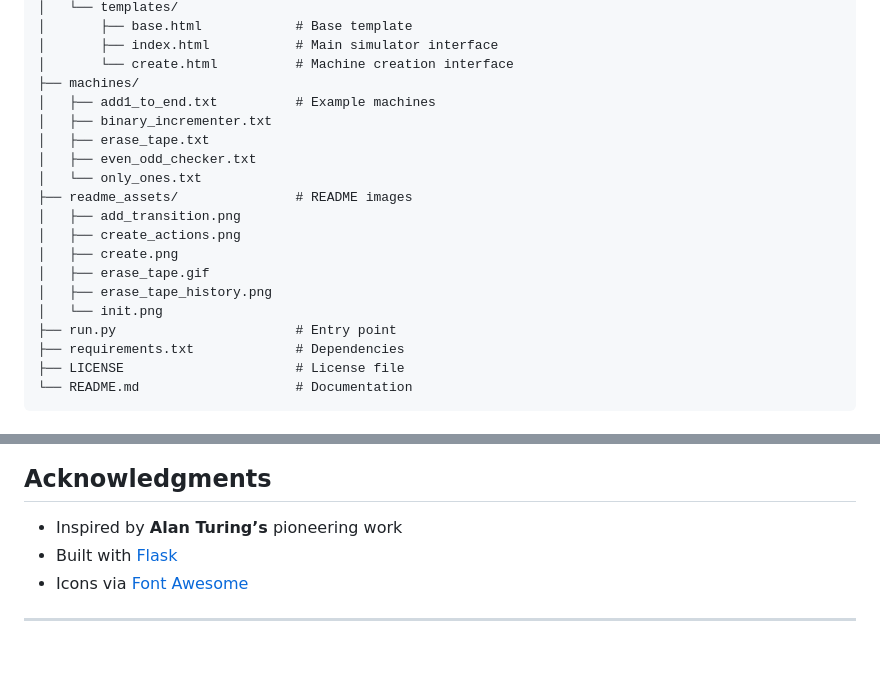
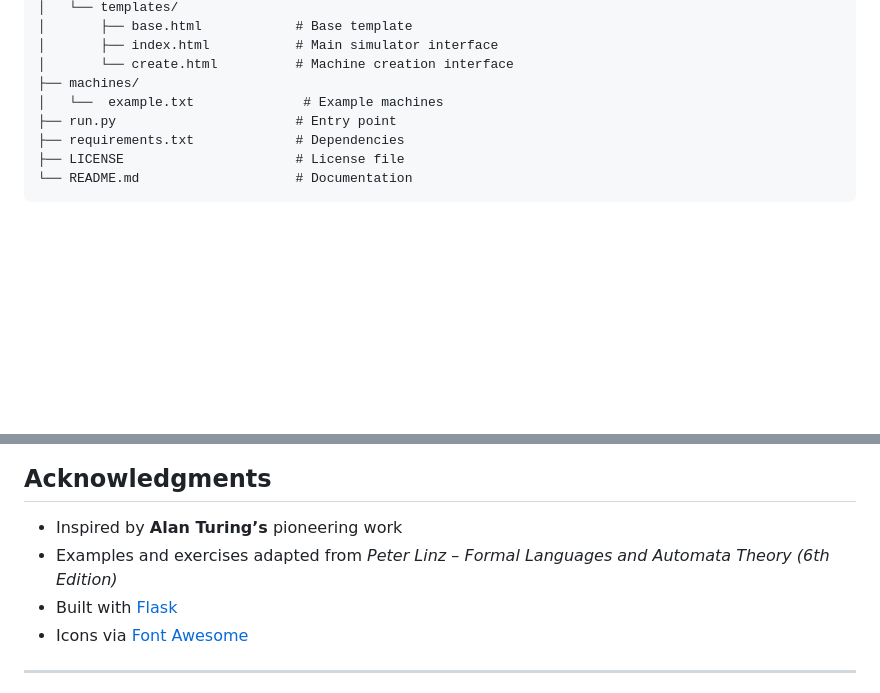
Before and after one commit to pouyatavakoli/TuringMachine-Simulator, a Markdown page: README.md, 2 parts joined by grey strips. GitHub-like rendering; blank space fills up the shorter version.

```diff
--- a/README.md
+++ b/README.md
@@ -122,18 +122,7 @@ TuringMachine-Simulator/
 │       ├── index.html           # Main simulator interface
 │       └── create.html          # Machine creation interface
 ├── machines/
-│   ├── add1_to_end.txt          # Example machines
-│   ├── binary_incrementer.txt
-│   ├── erase_tape.txt
-│   ├── even_odd_checker.txt
-│   └── only_ones.txt
-├── readme_assets/               # README images
-│   ├── add_transition.png
-│   ├── create_actions.png
-│   ├── create.png
-│   ├── erase_tape.gif
-│   ├── erase_tape_history.png
-│   └── init.png
+│   └──  example.txt              # Example machines
 ├── run.py                       # Entry point
 ├── requirements.txt             # Dependencies
 ├── LICENSE                      # License file
@@ -245,6 +234,7 @@ Licensed under the **MIT License**. See [LICENSE](LICENSE).
 ##  Acknowledgments
 
 * Inspired by **Alan Turing’s** pioneering work
+* Examples and exercises adapted from *Peter Linz – Formal Languages and Automata Theory (6th Edition)*
 * Built with [Flask](https://flask.palletsprojects.com/)
 * Icons via [Font Awesome](https://fontawesome.com/)
 
```
